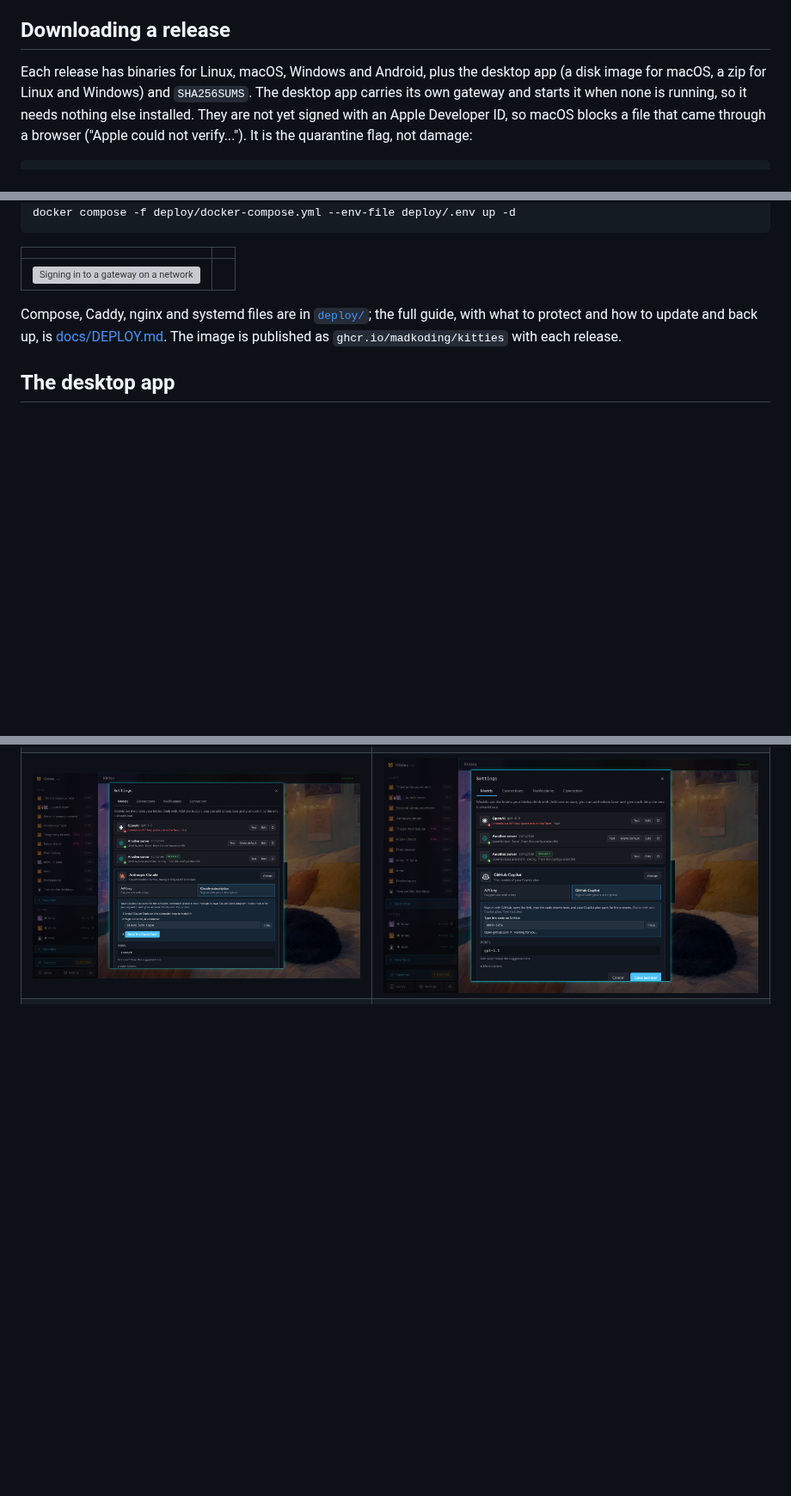
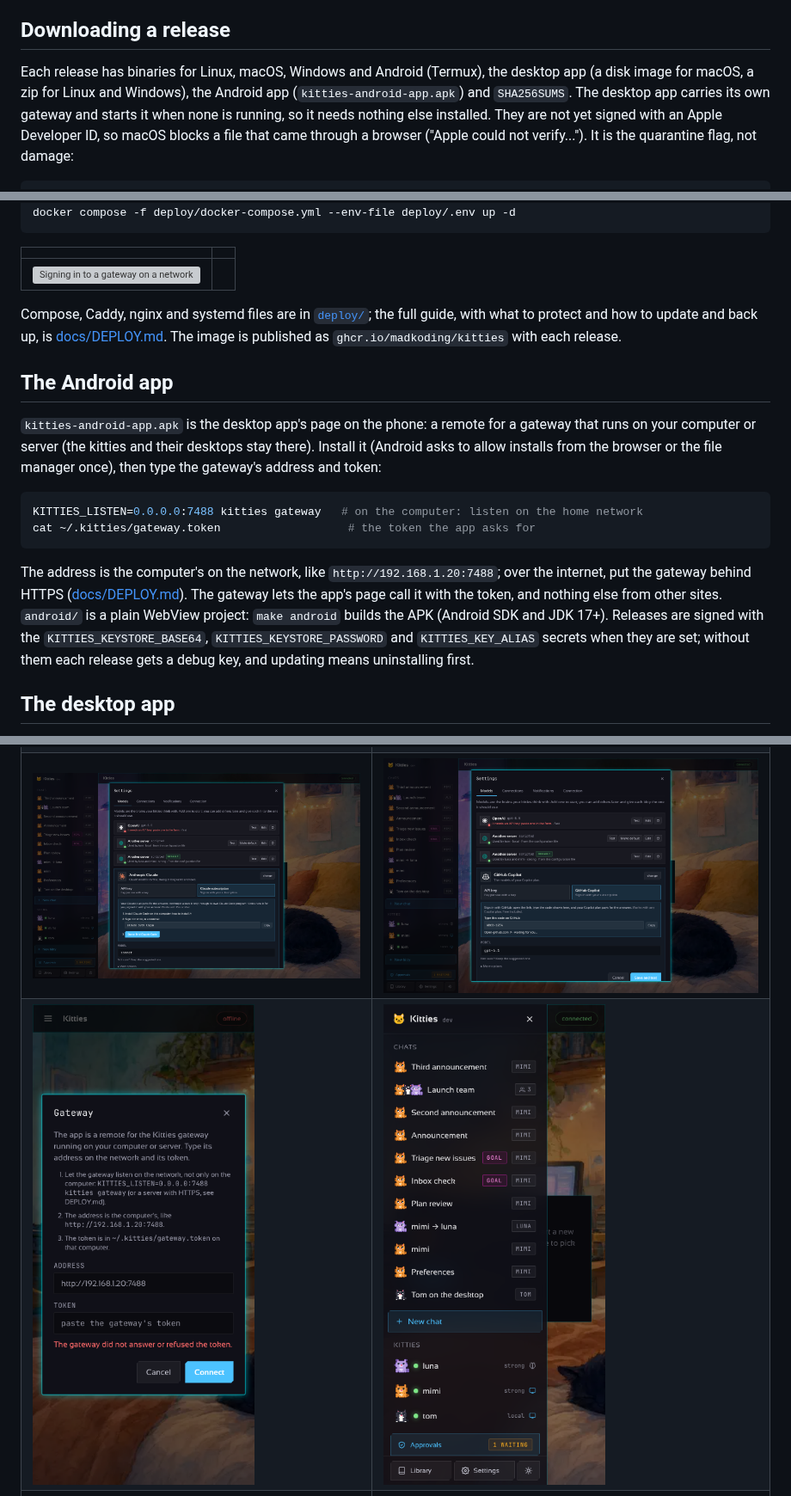
Before and after one commit to madkoding/kitties, a Markdown page: README.md, 3 parts joined by grey strips. Shown at 86% size. Rendered like a GitHub page; pictures changed too: docs/screenshots/37-android-connect.png (added), docs/screenshots/38-android-app.png (added); blank space fills up the shorter version; grey boxes are pictures that could not be loaded.

Commit message:
docs: the Android app, how to connect it and its screenshots
Co-Authored-By: Claude Opus 5.5 <noreply@anthropic.com>
Claude-Session: https://claude.ai/code/session_01G4WhTC4VX1E1kVWM8d6N2Z

````diff
--- a/README.md
+++ b/README.md
@@ -45,8 +45,9 @@ gateway) or run the desktop app, then ask Tom to *open https://example.com*.
 
 ## Downloading a release
 
-Each release has binaries for Linux, macOS, Windows and Android, plus the desktop app (a disk
-image for macOS, a zip for Linux and Windows) and `SHA256SUMS`. The desktop app carries its own
+Each release has binaries for Linux, macOS, Windows and Android (Termux), the desktop app (a disk
+image for macOS, a zip for Linux and Windows), the Android app (`kitties-android-app.apk`) and
+`SHA256SUMS`. The desktop app carries its own
 gateway and starts it when none is running, so it needs nothing else installed. They are not yet signed with an Apple Developer ID, so macOS blocks a file that
 came through a browser ("Apple could not verify..."). It is the quarantine flag, not damage:
 
@@ -102,6 +103,25 @@ Compose, Caddy, nginx and systemd files are in [`deploy/`](deploy); the full gui
 protect and how to update and back up, is [docs/DEPLOY.md](docs/DEPLOY.md). The image is published
 as `ghcr.io/madkoding/kitties` with each release.
 
+## The Android app
+
+`kitties-android-app.apk` is the desktop app's page on the phone: a remote for a gateway that runs
+on your computer or server (the kitties and their desktops stay there). Install it (Android asks to
+allow installs from the browser or the file manager once), then type the gateway's address and
+token:
+
+```sh
+KITTIES_LISTEN=0.0.0.0:7488 kitties gateway   # on the computer: listen on the home network
+cat ~/.kitties/gateway.token                   # the token the app asks for
+```
+
+The address is the computer's on the network, like `http://192.168.1.20:7488`; over the internet,
+put the gateway behind HTTPS ([docs/DEPLOY.md](docs/DEPLOY.md)). The gateway lets the app's page
+call it with the token, and nothing else from other sites. `android/` is a plain WebView project:
+`make android` builds the APK (Android SDK and JDK 17+). Releases are signed with the
+`KITTIES_KEYSTORE_BASE64`, `KITTIES_KEYSTORE_PASSWORD` and `KITTIES_KEY_ALIAS` secrets when they
+are set; without them each release gets a debug key, and updating means uninstalling first.
+
 ## The desktop app
 
 `desktop/` is a [Wails](https://wails.io) application (Linux, macOS, Windows) with a Preact page
@@ -130,6 +150,7 @@ cd desktop && wails dev   # live reload while working on it
 | ![A first run is a checklist](docs/screenshots/31-welcome.png) | ![Adding a model: pick the provider](docs/screenshots/32-pick-provider.png) |
 | ![Adding a model: the key and the suggested model](docs/screenshots/34-add-model.png) | ![A connection and the kitties that may use it](docs/screenshots/33-connection-form.png) |
 | ![A Claude subscription, through Claude Code](docs/screenshots/35-claude-subscription.png) | ![GitHub Copilot: sign in with a code](docs/screenshots/36-copilot-code.png) |
+| ![The Android app asks for the gateway](docs/screenshots/37-android-connect.png) | ![The Android app, connected](docs/screenshots/38-android-app.png) |
 | ![A kitty posting through Slack: the chip carries the logo](docs/screenshots/19-connector-call.png) | ![The phone layout](docs/screenshots/12-phone.png) |
 
 More in [docs/screenshots](docs/screenshots): the new chat and new kitty dialogs, the gateway
````
